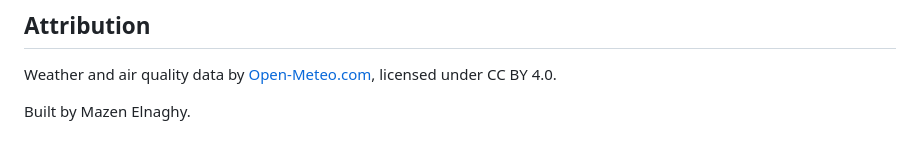
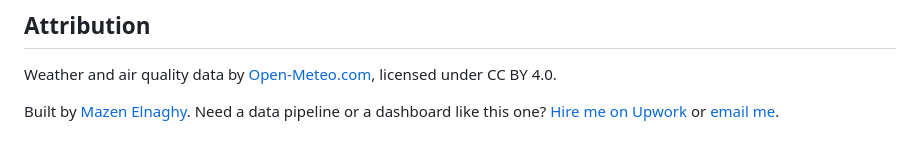
Before and after one commit to mazenelnaghy-code/egypt-air-quality, a Markdown page: README.md, the part around the change. Rendered like a GitHub page.

Commit message:
Add Upwork link

```diff
--- a/README.md
+++ b/README.md
@@ -247,4 +247,5 @@ Python · DuckDB · SQL · GitHub Actions · GitHub Pages · Chart.js
 Weather and air quality data by [Open-Meteo.com](https://open-meteo.com),
 licensed under CC BY 4.0.
 
-Built by Mazen Elnaghy.
+Built by [Mazen Elnaghy](https://github.com/mazenelnaghy-code). Need a data pipeline or a dashboard like this one?
+[Hire me on Upwork](https://www.upwork.com/freelancers/~01b6c711b0162ca691) or [email me](mailto:mazen.elnaghy@gmail.com).
```
